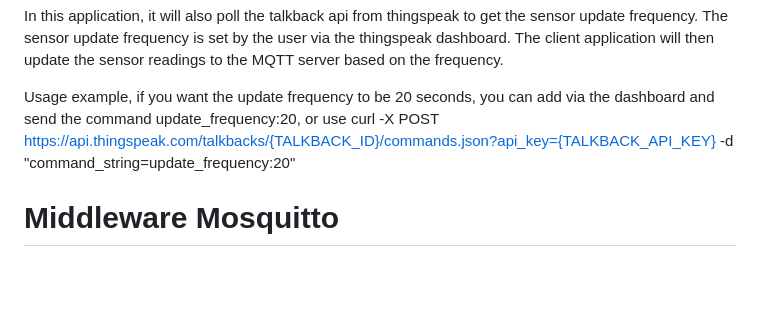
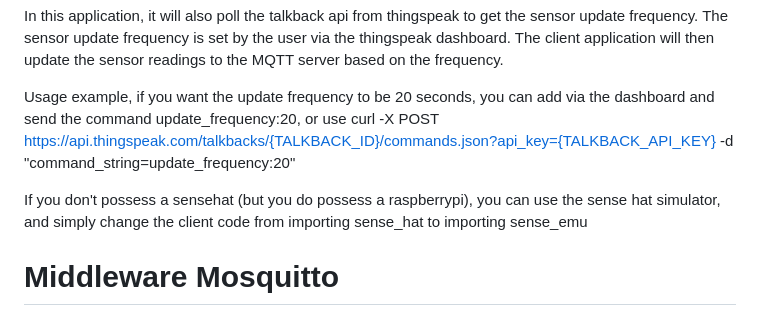
Before and after one commit to nicholas-yjtang/interview, a Markdown page: iot/rbpi_mosq_thingspeak/README.md, the part around the change. Rendered like a GitHub page; blank space fills up the shorter version.

Commit message:
added more information about using the sensehat emulator

```diff
--- a/iot/rbpi_mosq_thingspeak/README.md
+++ b/iot/rbpi_mosq_thingspeak/README.md
@@ -31,6 +31,8 @@ In this application, it will also poll the talkback api from thingspeak to get t
 
 Usage example, if you want the update frequency to be 20 seconds, you can add via the dashboard and send the command update_frequency:20, or use
 curl -X POST https://api.thingspeak.com/talkbacks/{TALKBACK_ID}/commands.json?api_key={TALKBACK_API_KEY} -d "command_string=update_frequency:20"
+
+If you don't possess a sensehat (but you do possess a raspberrypi), you can use the sense hat simulator, and simply change the client code from importing sense_hat to importing sense_emu
 
 # Middleware Mosquitto
 The MQTT server is run as a docker instance. You can create the middleware by running docker compose up -d under the middleware folder (docker-compose.yml)
```
